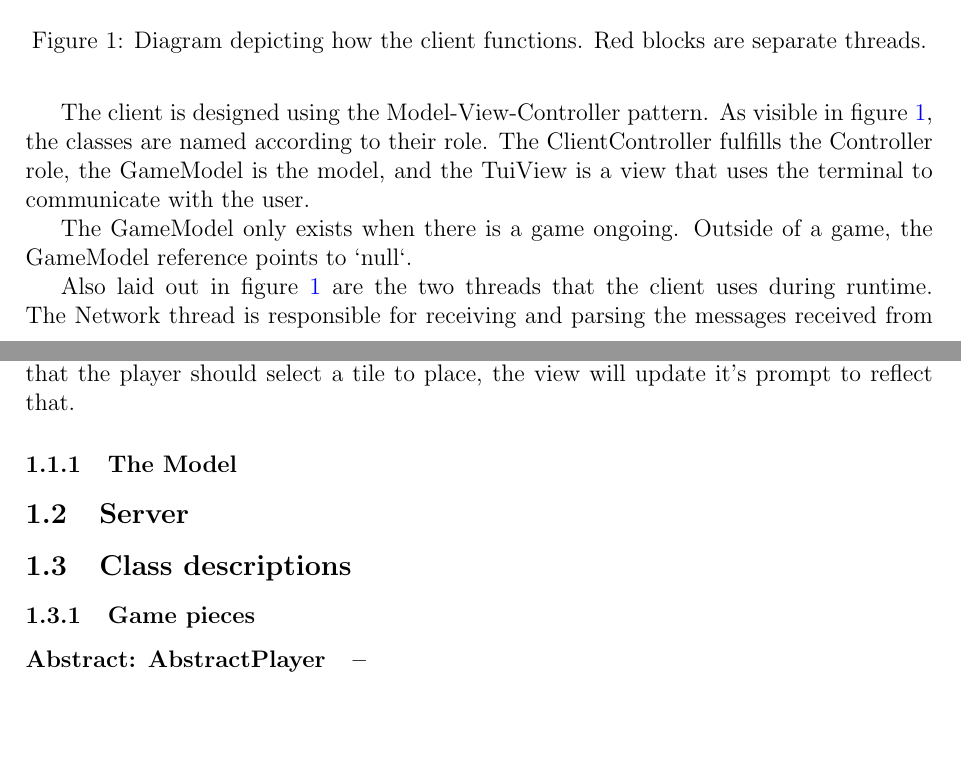
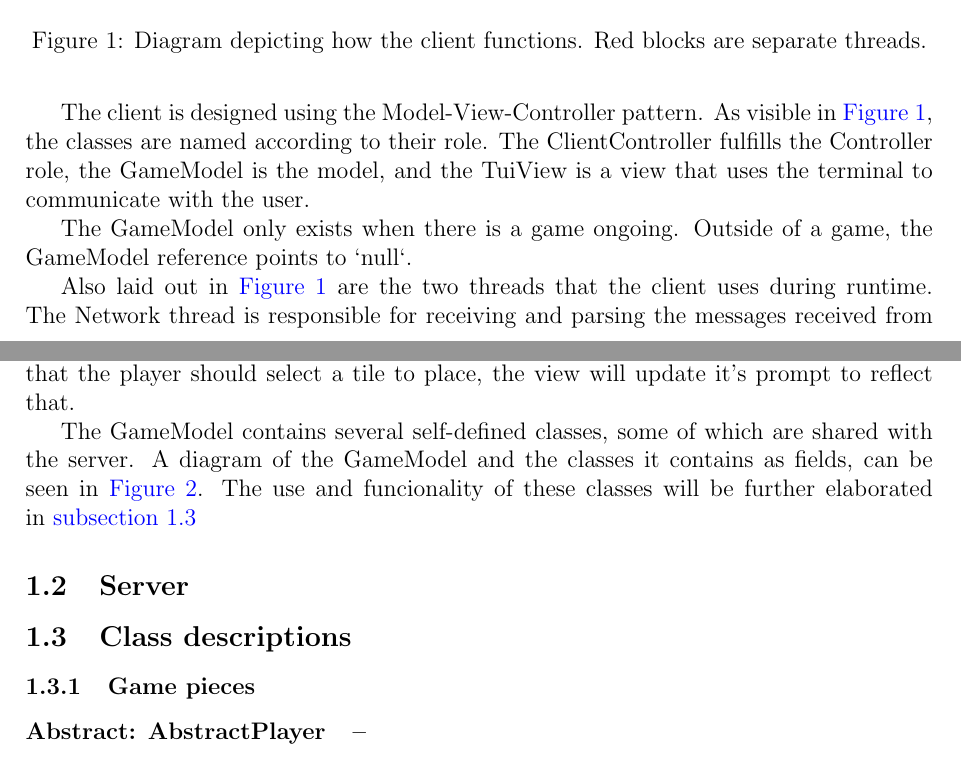
Before and after one commit to Wcubed/Project-SP04-07, a LaTeX document (report/report.tex): two parts of pages 3 and 4 of 8, joined at a grey line, cut so that both start at the same text, the shorter picture padded with empty space. Compiled offline with pdfLaTeX.

Commit message:
+ Now uses autoref.

```diff
--- a/report/report.tex
+++ b/report/report.tex
@@ -86,14 +86,14 @@ urlcolor=blue
     \end{figure}
 
     The client is designed using the Model-View-Controller pattern.
-    As visible in figure~\ref{fig:clientDiagram}, the classes are named according to their role.
+    As visible in~\autoref{fig:clientDiagram}, the classes are named according to their role.
     The ClientController fulfills the Controller role, the GameModel is the model,
     and the TuiView is a view that uses the terminal to communicate with the user.
 
     The GameModel only exists when there is a game ongoing.
     Outside of a game, the GameModel reference points to `null`.
 
-    Also laid out in figure~\ref{fig:clientDiagram} are the two threads that the client uses during runtime.
+    Also laid out in~\autoref{fig:clientDiagram} are the two threads that the client uses during runtime.
     The Network thread is responsible for receiving and parsing the messages received from the server.
     When a valid message is received, it calls the appropriate method on the ClientController.
     The controller then either updates the model, or directly calls a method on the view.
@@ -121,11 +121,13 @@ urlcolor=blue
     For example, if the GameModel notifies the view that the player should select a tile to place, the view will
     update it's prompt to reflect that.
 
+    The GameModel contains several self-defined classes, some of which are shared with the server.
+    A diagram of the GameModel and the classes it contains as fields, can be seen in~\autoref{fig:modelDiagram}.
+    The use and funcionality of these classes will be further elaborated in~\autoref{sec:Descriptions}
+
     % TODO: A clear description of formats for data storage and communication. For communication use the design pictures.
 
     % ------------------------------------------------------------------------------------------------------------------
-
-    \subsubsection{The Model}
 
     \begin{figure}[ht]
         \begin{center}
@@ -160,6 +162,7 @@ urlcolor=blue
     % ------------------------------------------------------------------------------------------------------------------
 
     \subsection{Class descriptions}
+    \label{sec:Descriptions}
 
     % TODO: For each self-defined class:
     %– The responsibilities of the class in the system. I.e., which functional requirements does it im-
```
